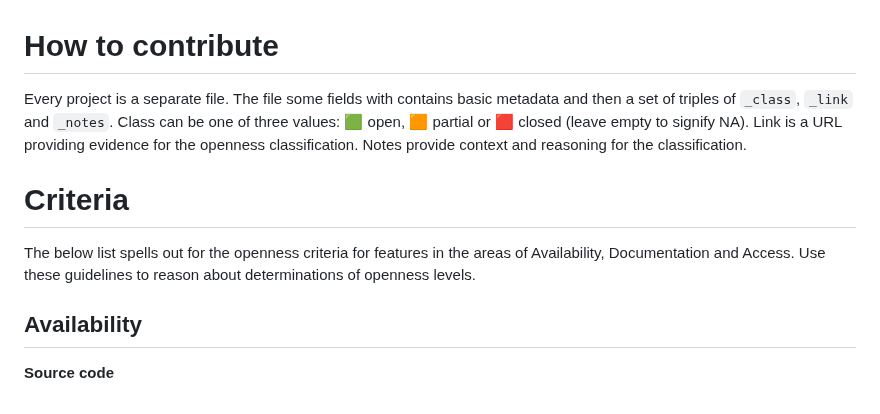
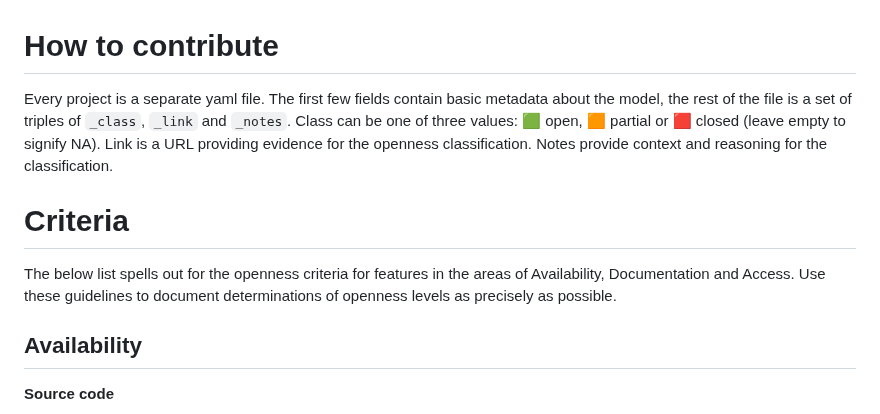
Before and after one commit to opening-up-chatgpt/opening-up-chatgpt.github.io, a Markdown page: projects/readme.md, the part around the change. Drawn GitHub-style.

```diff
--- a/projects/readme.md
+++ b/projects/readme.md
@@ -1,9 +1,9 @@
 # How to contribute
 
-Every project is a separate file. The file some fields with contains basic metadata and then a set of triples of `_class`, `_link` and `_notes`. Class can be one of three values: 🟩 open, 🟧 partial or 🟥 closed (leave empty to signify NA). Link is a URL providing evidence for the openness classification. Notes provide context and reasoning for the classification.
+Every project is a separate yaml file. The first few fields contain basic metadata about the model, the rest of the file is a set of triples of `_class`, `_link` and `_notes`. Class can be one of three values: 🟩 open, 🟧 partial or 🟥 closed (leave empty to signify NA). Link is a URL providing evidence for the openness classification. Notes provide context and reasoning for the classification.
 
 # Criteria
-The below list spells out for the openness criteria for features in the areas of Availability, Documentation and Access. Use these guidelines to reason about determinations of openness levels.
+The below list spells out for the openness criteria for features in the areas of Availability, Documentation and Access. Use these guidelines to document determinations of openness levels as precisely as possible.
 
 ## **Availability**
 
```
